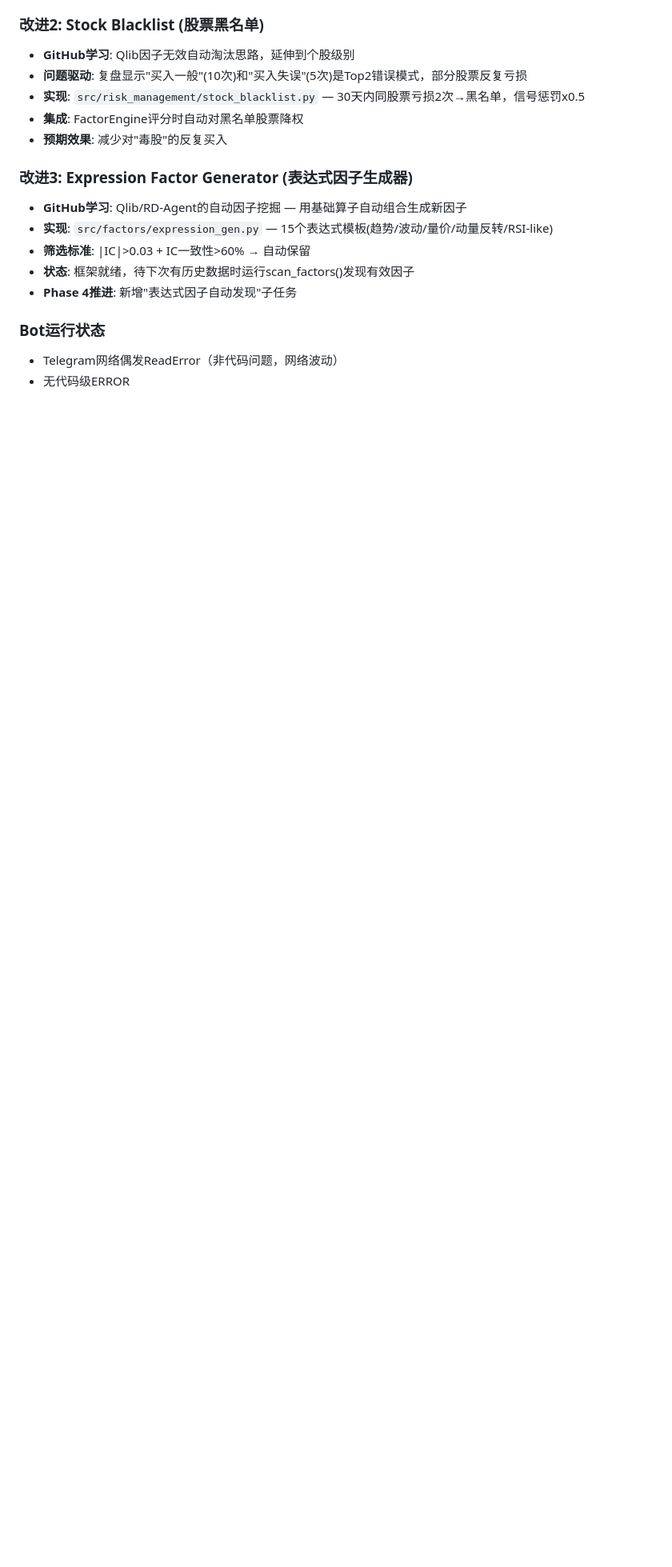
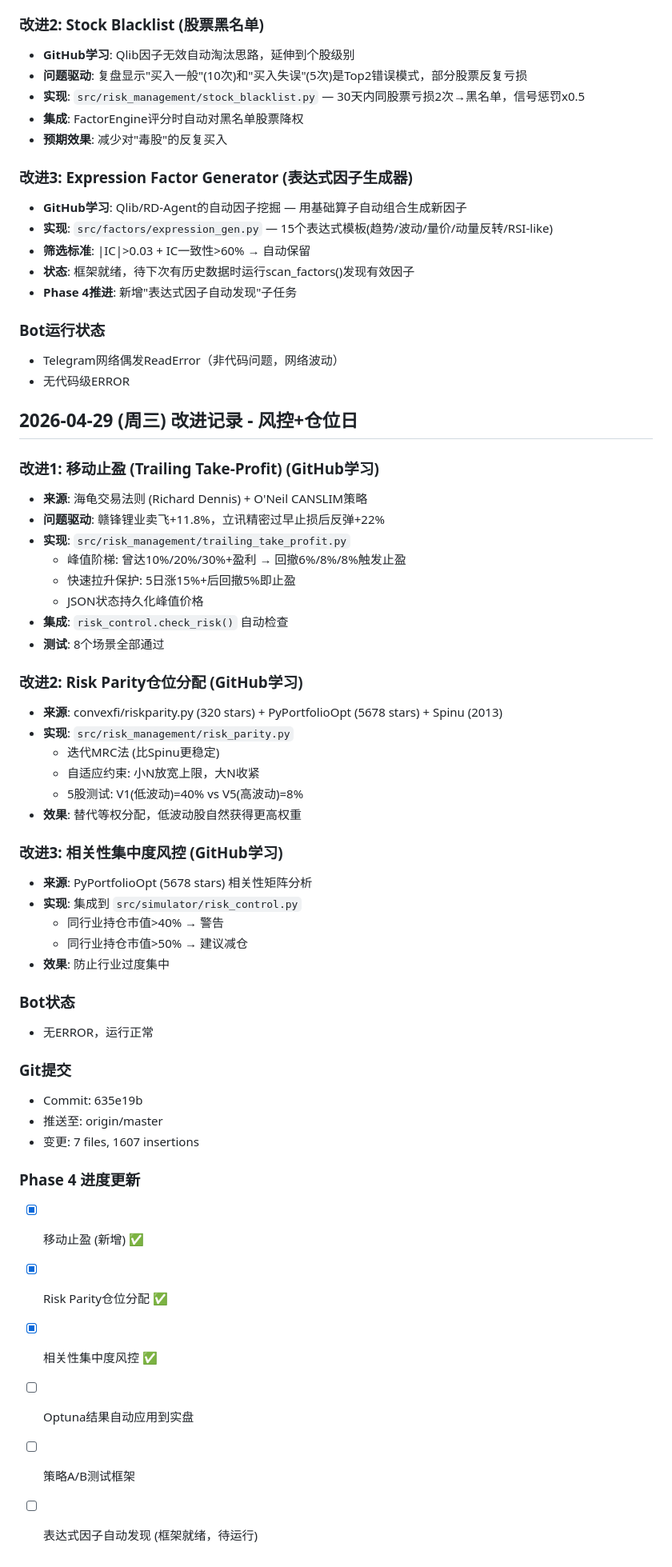
Before and after one commit to rbian/stockradar, a Markdown page: IMPROVEMENT_PLAN.md, the part around the change. Shown at 80% size. GitHub-like rendering; blank space fills up the shorter version.

Commit message:
docs: 更新2026-04-29改进记录

```diff
--- a/IMPROVEMENT_PLAN.md
+++ b/IMPROVEMENT_PLAN.md
@@ -507,3 +507,46 @@
 ### Bot运行状态
 - Telegram网络偶发ReadError（非代码问题，网络波动）
 - 无代码级ERROR
+
+## 2026-04-29 (周三) 改进记录 - 风控+仓位日
+
+### 改进1: 移动止盈 (Trailing Take-Profit) (GitHub学习)
+- **来源**: 海龟交易法则 (Richard Dennis) + O'Neil CANSLIM策略
+- **问题驱动**: 赣锋锂业卖飞+11.8%，立讯精密过早止损后反弹+22%
+- **实现**: `src/risk_management/trailing_take_profit.py`
+  - 峰值阶梯: 曾达10%/20%/30%+盈利 → 回撤6%/8%/8%触发止盈
+  - 快速拉升保护: 5日涨15%+后回撤5%即止盈
+  - JSON状态持久化峰值价格
+- **集成**: `risk_control.check_risk()` 自动检查
+- **测试**: 8个场景全部通过
+
+### 改进2: Risk Parity仓位分配 (GitHub学习)
+- **来源**: convexfi/riskparity.py (320 stars) + PyPortfolioOpt (5678 stars) + Spinu (2013)
+- **实现**: `src/risk_management/risk_parity.py`
+  - 迭代MRC法 (比Spinu更稳定)
+  - 自适应约束: 小N放宽上限，大N收紧
+  - 5股测试: V1(低波动)=40% vs V5(高波动)=8%
+- **效果**: 替代等权分配，低波动股自然获得更高权重
+
+### 改进3: 相关性集中度风控 (GitHub学习)
+- **来源**: PyPortfolioOpt (5678 stars) 相关性矩阵分析
+- **实现**: 集成到 `src/simulator/risk_control.py`
+  - 同行业持仓市值>40% → 警告
+  - 同行业持仓市值>50% → 建议减仓
+- **效果**: 防止行业过度集中
+
+### Bot状态
+- 无ERROR，运行正常
+
+### Git提交
+- Commit: 635e19b
+- 推送至: origin/master
+- 变更: 7 files, 1607 insertions
+
+### Phase 4 进度更新
+- [x] 移动止盈 (新增) ✅
+- [x] Risk Parity仓位分配 ✅
+- [x] 相关性集中度风控 ✅
+- [ ] Optuna结果自动应用到实盘
+- [ ] 策略A/B测试框架
+- [ ] 表达式因子自动发现 (框架就绪，待运行)
```
